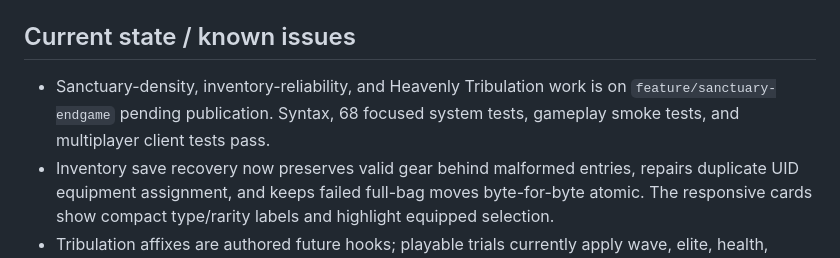
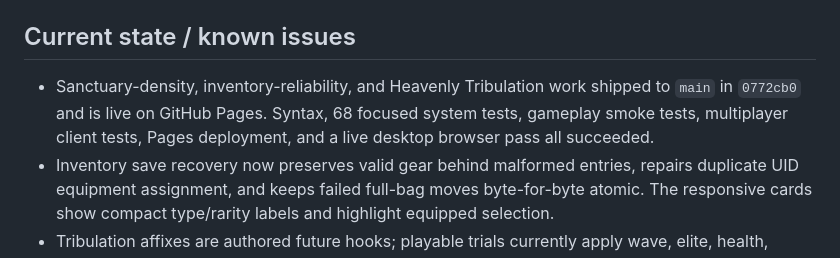
Before and after one commit to zzxc-w/test, a Markdown page: PROJECT_STATE.md, the part around the change. Rendered like a GitHub page.

Commit message:
Document deployed sanctuary and endgame update

```diff
--- a/PROJECT_STATE.md
+++ b/PROJECT_STATE.md
@@ -43,7 +43,7 @@ _Last updated: 2026-09-09. Verify this summary against the current branch, `git
 
 ## Current state / known issues
 
-- Sanctuary-density, inventory-reliability, and Heavenly Tribulation work is on `feature/sanctuary-endgame` pending publication. Syntax, 68 focused system tests, gameplay smoke tests, and multiplayer client tests pass.
+- Sanctuary-density, inventory-reliability, and Heavenly Tribulation work shipped to `main` in `0772cb0` and is live on GitHub Pages. Syntax, 68 focused system tests, gameplay smoke tests, multiplayer client tests, Pages deployment, and a live desktop browser pass all succeeded.
 - Inventory save recovery now preserves valid gear behind malformed entries, repairs duplicate UID equipment assignment, and keeps failed full-bag moves byte-for-byte atomic. The responsive cards show compact type/rarity labels and highlight equipped selection.
 - Tribulation affixes are authored future hooks; playable trials currently apply wave, elite, health, damage, speed, parryability, and echo-boss scaling.
 - Ember Palm is the only active learned art. Gale Step, Flowing Guard, and Iron Root are passive; iron ore has no source.
```
